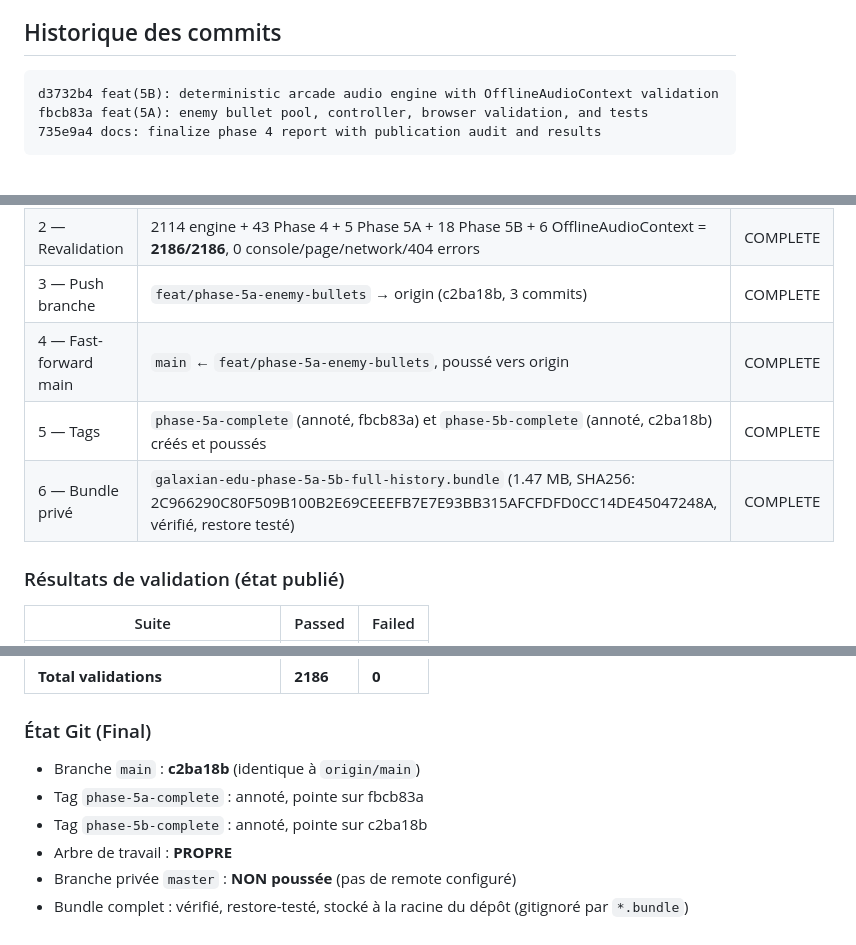
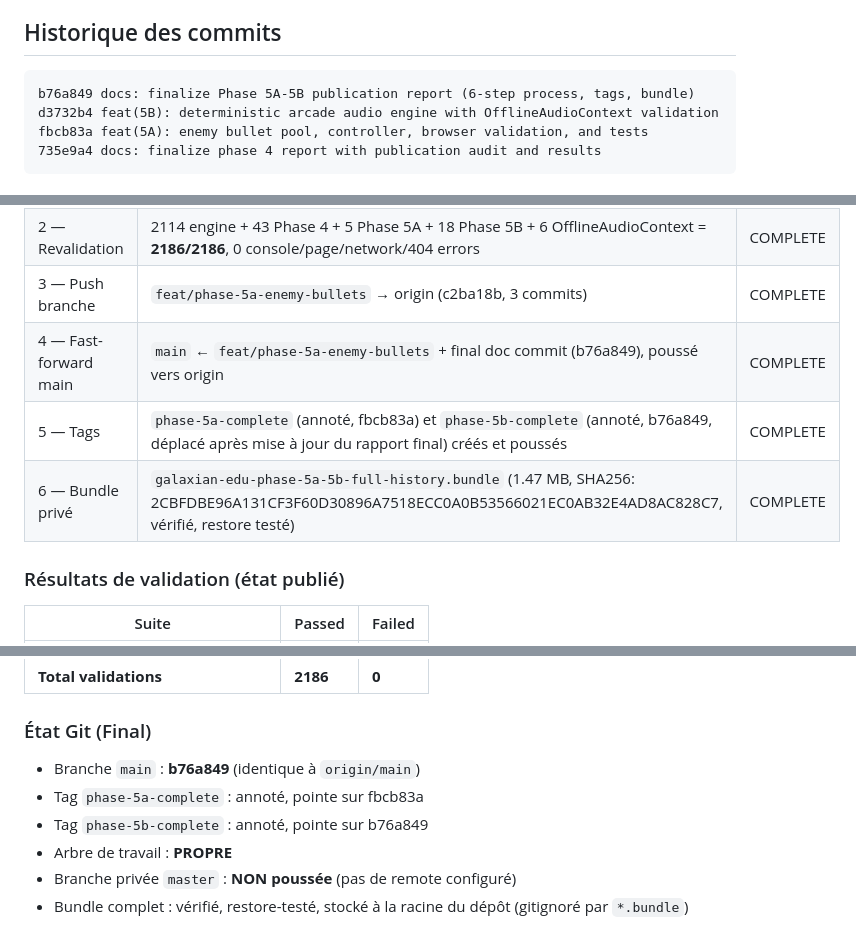
Before and after one commit to CozmoCyke/Galaxian-edu, a Markdown page: galaxian_engine/GALAXIAN_ENGINE_PHASE_5B_REPORT.md, 3 parts joined by grey strips. Rendered like a GitHub page.

Commit message:
docs: update Phase 5B report with final tag/bundle SHA values after doc amend

````diff
--- a/galaxian_engine/GALAXIAN_ENGINE_PHASE_5B_REPORT.md
+++ b/galaxian_engine/GALAXIAN_ENGINE_PHASE_5B_REPORT.md
@@ -160,6 +160,7 @@ Chaque effet est rendu via `OfflineAudioContext`, puis validé :
 ## Historique des commits
 
 ```
+b76a849 docs: finalize Phase 5A-5B publication report (6-step process, tags, bundle)
 d3732b4 feat(5B): deterministic arcade audio engine with OfflineAudioContext validation
 fbcb83a feat(5A): enemy bullet pool, controller, browser validation, and tests
 735e9a4 docs: finalize phase 4 report with publication audit and results
@@ -174,9 +175,9 @@ fbcb83a feat(5A): enemy bullet pool, controller, browser validation, and tests
 | 1 — Audit de publication | 22 fichiers modifiés, aucun contenu privé/unsafe, pas d'assets WAV/MP3/PNG (synthèse Web Audio API), `__galaxianTest` uniquement sous `?test=1`, pas de push master privé | COMPLETE |
 | 2 — Revalidation | 2114 engine + 43 Phase 4 + 5 Phase 5A + 18 Phase 5B + 6 OfflineAudioContext = **2186/2186**, 0 console/page/network/404 errors | COMPLETE |
 | 3 — Push branche | `feat/phase-5a-enemy-bullets` → origin (c2ba18b, 3 commits) | COMPLETE |
-| 4 — Fast-forward main | `main` ← `feat/phase-5a-enemy-bullets`, poussé vers origin | COMPLETE |
-| 5 — Tags | `phase-5a-complete` (annoté, fbcb83a) et `phase-5b-complete` (annoté, c2ba18b) créés et poussés | COMPLETE |
-| 6 — Bundle privé | `galaxian-edu-phase-5a-5b-full-history.bundle` (1.47 MB, SHA256: 2C966290C80F509B100B2E69CEEEFB7E7E93BB315AFCFDFD0CC14DE45047248A, vérifié, restore testé) | COMPLETE |
+| 4 — Fast-forward main | `main` ← `feat/phase-5a-enemy-bullets` + final doc commit (b76a849), poussé vers origin | COMPLETE |
+| 5 — Tags | `phase-5a-complete` (annoté, fbcb83a) et `phase-5b-complete` (annoté, b76a849, déplacé après mise à jour du rapport final) créés et poussés | COMPLETE |
+| 6 — Bundle privé | `galaxian-edu-phase-5a-5b-full-history.bundle` (1.47 MB, SHA256: 2CBFDBE96A131CF3F60D30896A7518ECC0A0B53566021EC0AB32E4AD8AC828C7, vérifié, restore testé) | COMPLETE |
 
 ### Résultats de validation (état publié)
 
@@ -192,9 +193,9 @@ fbcb83a feat(5A): enemy bullet pool, controller, browser validation, and tests
 
 ### État Git (Final)
 
-- Branche `main` : **c2ba18b** (identique à `origin/main`)
+- Branche `main` : **b76a849** (identique à `origin/main`)
 - Tag `phase-5a-complete` : annoté, pointe sur fbcb83a
-- Tag `phase-5b-complete` : annoté, pointe sur c2ba18b
+- Tag `phase-5b-complete` : annoté, pointe sur b76a849
 - Arbre de travail : **PROPRE**
 - Branche privée `master` : **NON poussée** (pas de remote configuré)
 - Bundle complet : vérifié, restore-testé, stocké à la racine du dépôt (gitignoré par `*.bundle`)
````
